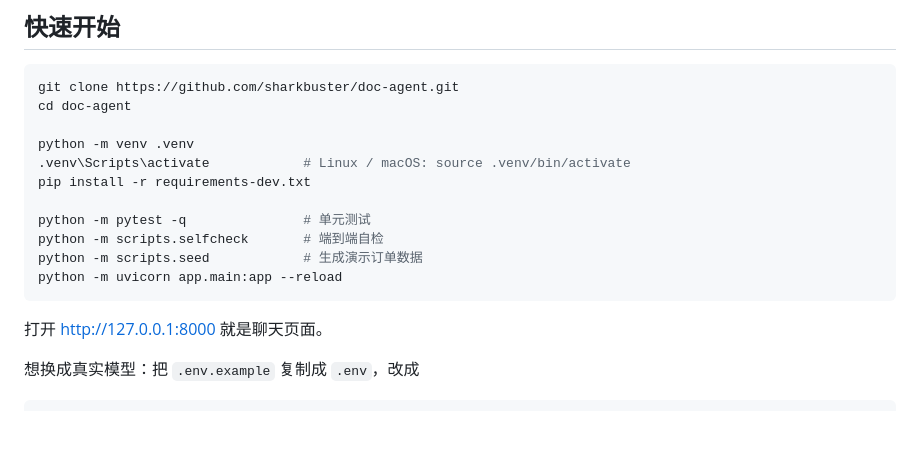
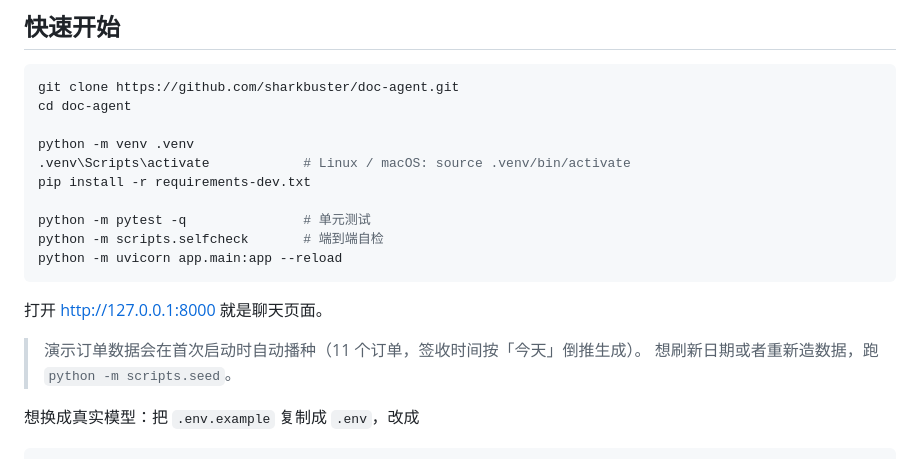
Before and after one commit to sharkbuster/doc-agent, a Markdown page: README.md, the part around the change. Drawn GitHub-style; blank space fills up the shorter version.

Commit message:
docs: 说明空库会自动播种，种子脚本不再是必需步骤

````diff
--- a/README.md
+++ b/README.md
@@ -24,11 +24,13 @@ pip install -r requirements-dev.txt
 
 python -m pytest -q               # 单元测试
 python -m scripts.selfcheck       # 端到端自检
-python -m scripts.seed            # 生成演示订单数据
 python -m uvicorn app.main:app --reload
 ```
 
 打开 <http://127.0.0.1:8000> 就是聊天页面。
+
+> 演示订单数据会在首次启动时自动播种（11 个订单，签收时间按「今天」倒推生成）。
+> 想刷新日期或者重新造数据，跑 `python -m scripts.seed`。
 
 想换成真实模型：把 `.env.example` 复制成 `.env`，改成
 
````
